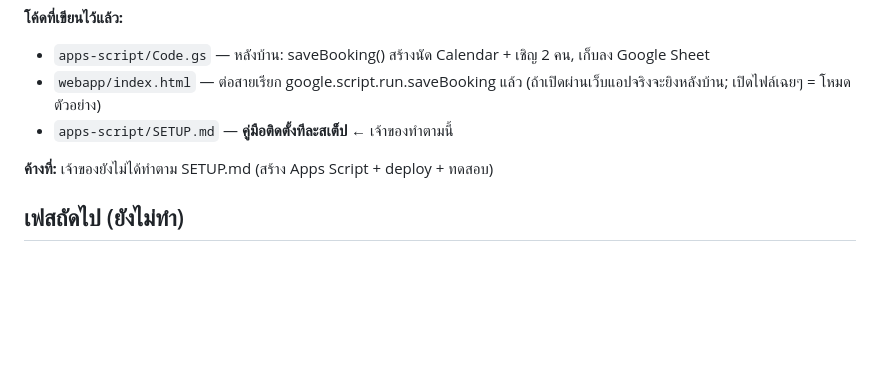
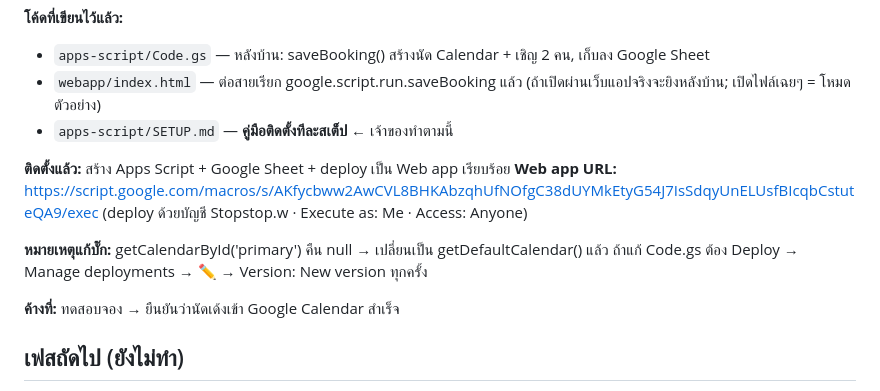
Before and after one commit to stopstopw-bit/Catcha-hotel, a Markdown page: NEXT_STEPS.md, the part around the change. GitHub-like rendering; blank space fills up the shorter version.

Commit message:
Record deployed Web app URL in NEXT_STEPS
Co-Authored-By: Claude Opus 4.8 <noreply@anthropic.com>

```diff
--- a/NEXT_STEPS.md
+++ b/NEXT_STEPS.md
@@ -25,7 +25,14 @@
 - `webapp/index.html` — ต่อสายเรียก google.script.run.saveBooking แล้ว (ถ้าเปิดผ่านเว็บแอปจริงจะยิงหลังบ้าน; เปิดไฟล์เฉยๆ = โหมดตัวอย่าง)
 - `apps-script/SETUP.md` — **คู่มือติดตั้งทีละสเต็ป** ← เจ้าของทำตามนี้
 
-**ค้างที่:** เจ้าของยังไม่ได้ทำตาม SETUP.md (สร้าง Apps Script + deploy + ทดสอบ)
+**ติดตั้งแล้ว:** สร้าง Apps Script + Google Sheet + deploy เป็น Web app เรียบร้อย
+**Web app URL:** https://script.google.com/macros/s/AKfycbww2AwCVL8BHKAbzqhUfNOfgC38dUYMkEtyG54J7IsSdqyUnELUsfBIcqbCstuteQA9/exec
+(deploy ด้วยบัญชี Stopstop.w · Execute as: Me · Access: Anyone)
+
+**หมายเหตุแก้บั๊ก:** getCalendarById('primary') คืน null → เปลี่ยนเป็น getDefaultCalendar() แล้ว
+ถ้าแก้ Code.gs ต้อง Deploy → Manage deployments → ✏️ → Version: New version ทุกครั้ง
+
+**ค้างที่:** ทดสอบจอง → ยืนยันว่านัดเด้งเข้า Google Calendar สำเร็จ
 
 ## เฟสถัดไป (ยังไม่ทำ)
 - เฟส 3: ต่อ LINE (ส่งการ์ด Flex + ปุ่มยืนยัน LIFF) — ต้องเปิด Messaging API ที่ LINE OA @catchahotel
```
